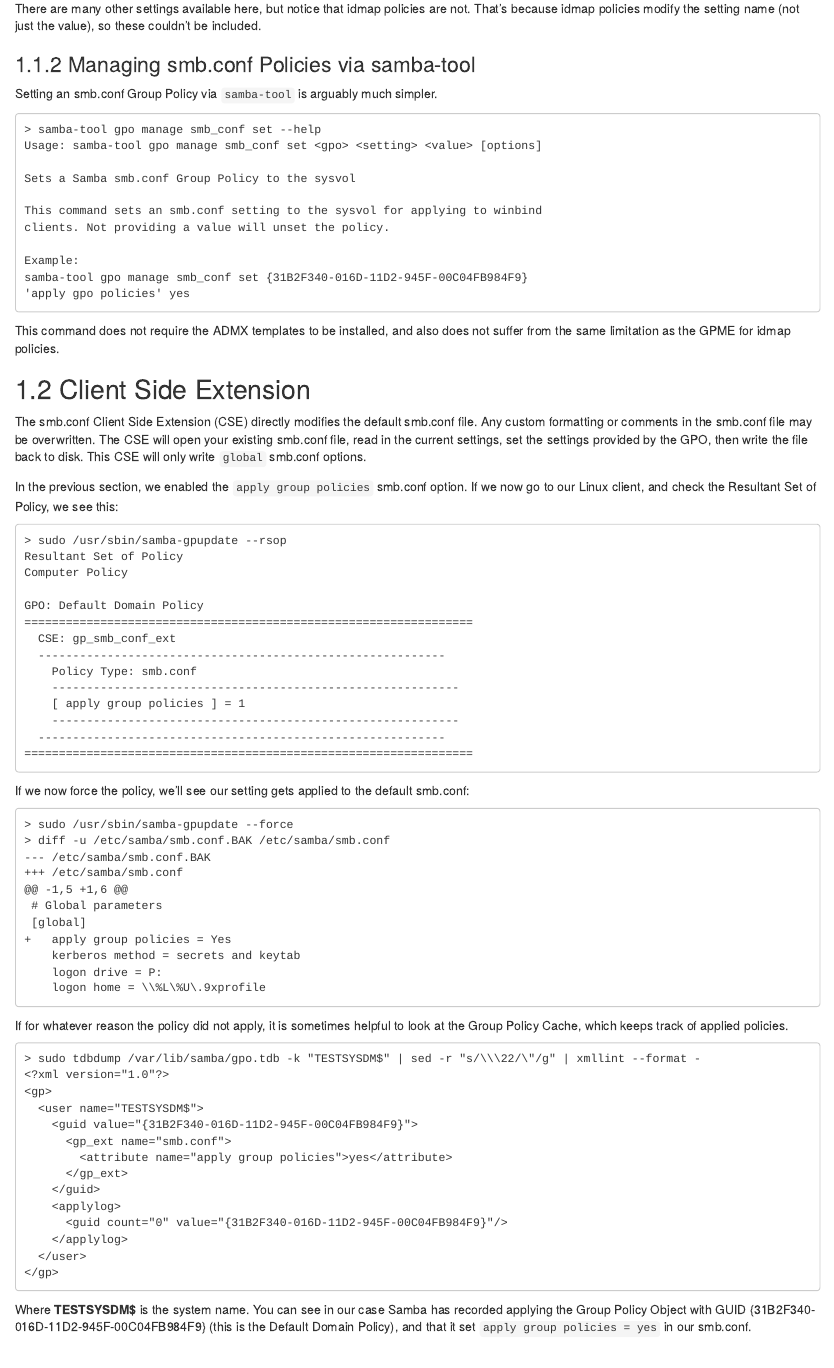
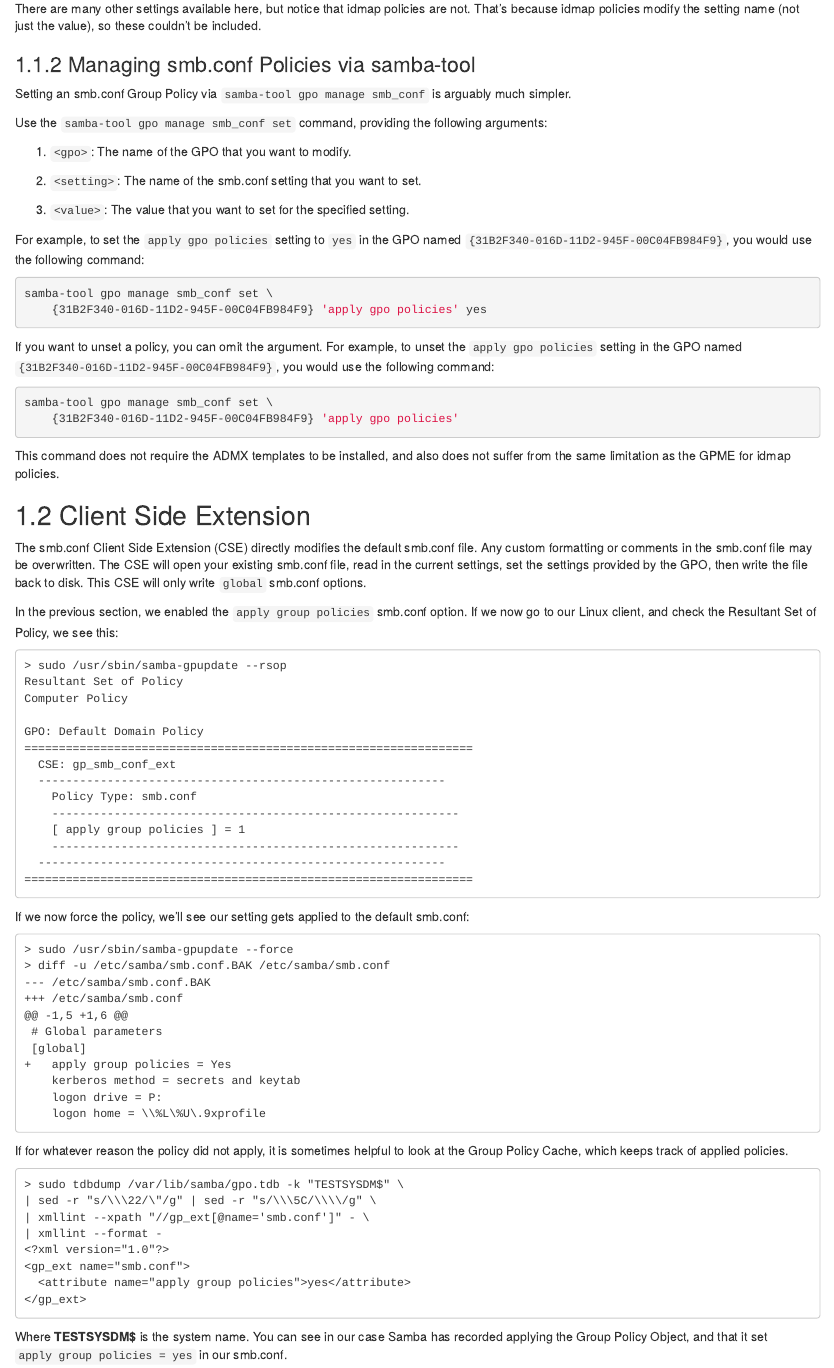
Before and after one commit to dmulder/group-policy-book, an R Markdown document (02-smb-conf.Rmd): the page in a window 1100 px wide, from 2140 px down. Rendered offline with R 4.5, knitr and Pandoc, with nearby package versions; drawn as R Markdown's standard HTML page in place of the format the file asks for.

Commit message:
Improve smb.conf details
Signed-off-by: David Mulder <dmulder@samba.org>

````diff
--- a/02-smb-conf.Rmd
+++ b/02-smb-conf.Rmd
@@ -40,20 +40,29 @@
 
 ### Managing smb.conf Policies via samba-tool
 
-Setting an smb.conf Group Policy via `samba-tool` is arguably much simpler.
+Setting an smb.conf Group Policy via `samba-tool gpo manage smb_conf` is arguably much simpler.
 
+Use the `samba-tool gpo manage smb_conf set` command, providing the following arguments:
+
+1. `<gpo>`: The name of the GPO that you want to modify.
+
+2. `<setting>`: The name of the smb.conf setting that you want to set.
+
+3. `<value>`: The value that you want to set for the specified setting.
+
+For example, to set the `apply gpo policies` setting to `yes` in the GPO named `{31B2F340-016D-11D2-945F-00C04FB984F9}`, you would use the following command:
+
+```sh
+samba-tool gpo manage smb_conf set \
+	{31B2F340-016D-11D2-945F-00C04FB984F9} 'apply gpo policies' yes
 ```
-> samba-tool gpo manage smb_conf set --help
-Usage: samba-tool gpo manage smb_conf set <gpo> <setting> <value> [options]
 
-Sets a Samba smb.conf Group Policy to the sysvol
+If you want to unset a policy, you can omit the <value> argument. For example, to unset the `apply gpo policies` setting in the GPO named `{31B2F340-016D-11D2-945F-00C04FB984F9}`, you would use the following command:
 
-This command sets an smb.conf setting to the sysvol for applying to winbind
-clients. Not providing a value will unset the policy.
 
-Example:
-samba-tool gpo manage smb_conf set {31B2F340-016D-11D2-945F-00C04FB984F9}
-'apply gpo policies' yes
+```sh
+samba-tool gpo manage smb_conf set \
+	{31B2F340-016D-11D2-945F-00C04FB984F9} 'apply gpo policies'
 ```
 
 This command does not require the ADMX templates to be installed, and also does not suffer from the same limitation as the GPME for idmap policies.
@@ -100,20 +109,14 @@
 If for whatever reason the policy did not apply, it is sometimes helpful to look at the Group Policy Cache, which keeps track of applied policies.
 
 ```
-> sudo tdbdump /var/lib/samba/gpo.tdb -k "TESTSYSDM$" | sed -r "s/\\\22/\"/g" | xmllint --format -
+> sudo tdbdump /var/lib/samba/gpo.tdb -k "TESTSYSDM$" \
+| sed -r "s/\\\22/\"/g" | sed -r "s/\\\5C/\\\\/g" \
+| xmllint --xpath "//gp_ext[@name='smb.conf']" - \
+| xmllint --format -
 <?xml version="1.0"?>
-<gp>
-  <user name="TESTSYSDM$">
-    <guid value="{31B2F340-016D-11D2-945F-00C04FB984F9}">
-      <gp_ext name="smb.conf">
-        <attribute name="apply group policies">yes</attribute>
-      </gp_ext>
-    </guid>
-    <applylog>
-      <guid count="0" value="{31B2F340-016D-11D2-945F-00C04FB984F9}"/>
-    </applylog>
-  </user>
-</gp>
+<gp_ext name="smb.conf">
+  <attribute name="apply group policies">yes</attribute>
+</gp_ext>
 ```
 
-Where **TESTSYSDM$** is the system name. You can see in our case Samba has recorded applying the Group Policy Object with GUID {31B2F340-016D-11D2-945F-00C04FB984F9} (this is the Default Domain Policy), and that it set `apply group policies = yes` in our smb.conf.
+Where **TESTSYSDM$** is the system name. You can see in our case Samba has recorded applying the Group Policy Object, and that it set `apply group policies = yes` in our smb.conf.
````
